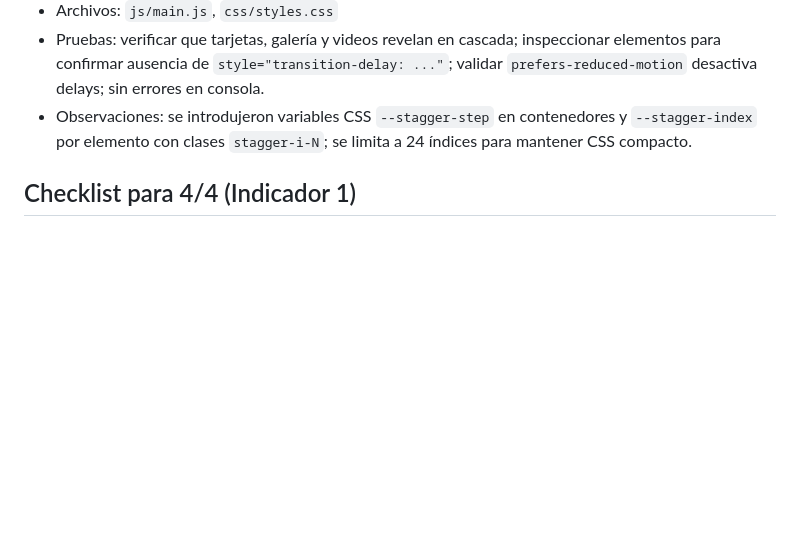
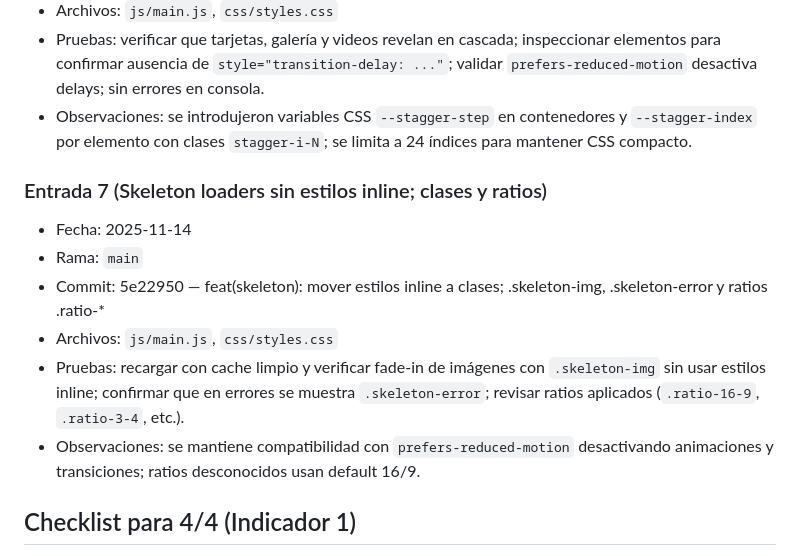
Before and after one commit to Nestor-Hernandez-Diaz/goats-del-futbol, a Markdown page: documentation/DOCUMENTACION_IMPLEMENTACION_FRONTEND.md, the part around the change. Drawn GitHub-style; blank space fills up the shorter version.

Commit message:
docs(frontend): registrar refactor skeleton loaders a clases CSS

```diff
--- a/documentation/DOCUMENTACION_IMPLEMENTACION_FRONTEND.md
+++ b/documentation/DOCUMENTACION_IMPLEMENTACION_FRONTEND.md
@@ -91,6 +91,14 @@
 - Pruebas: verificar que tarjetas, galería y videos revelan en cascada; inspeccionar elementos para confirmar ausencia de `style="transition-delay: ..."`; validar `prefers-reduced-motion` desactiva delays; sin errores en consola.
 - Observaciones: se introdujeron variables CSS `--stagger-step` en contenedores y `--stagger-index` por elemento con clases `stagger-i-N`; se limita a 24 índices para mantener CSS compacto.
 
+### Entrada 7 (Skeleton loaders sin estilos inline; clases y ratios)
+- Fecha: 2025-11-14
+- Rama: `main`
+- Commit: 5e22950 — feat(skeleton): mover estilos inline a clases; .skeleton-img, .skeleton-error y ratios .ratio-*
+- Archivos: `js/main.js`, `css/styles.css`
+- Pruebas: recargar con cache limpio y verificar fade-in de imágenes con `.skeleton-img` sin usar estilos inline; confirmar que en errores se muestra `.skeleton-error`; revisar ratios aplicados (`.ratio-16-9`, `.ratio-3-4`, etc.).
+- Observaciones: se mantiene compatibilidad con `prefers-reduced-motion` desactivando animaciones y transiciones; ratios desconocidos usan default 16/9.
+
 ## Checklist para 4/4 (Indicador 1)
 - [ ] jQuery 3.7.1 agregado y verificado en todas las páginas.
 - [ ] Lightbox funcional con jQuery, accesible y responsivo.
```
